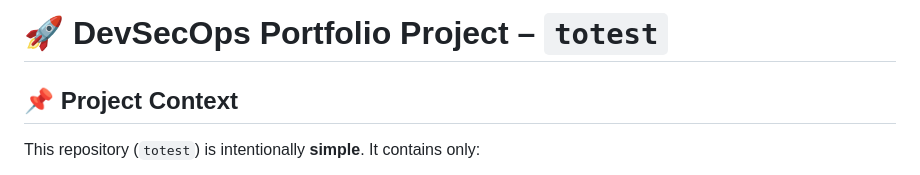
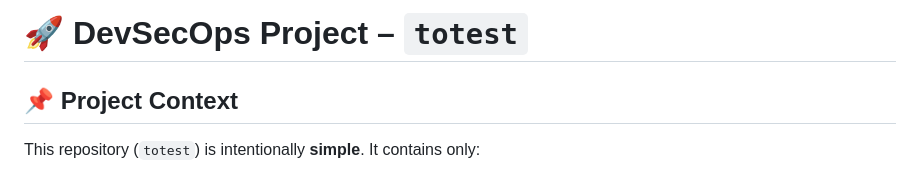
Before and after one commit to Angecalais97/totest, a Markdown page: README.md, the part around the change. Drawn GitHub-style.

Commit message:
Update project title in README.md

```diff
--- a/README.md
+++ b/README.md
@@ -1,4 +1,4 @@
-# 🚀 DevSecOps Portfolio Project – `totest`
+# 🚀 DevSecOps  Project – `totest`
 
 ## 📌 Project Context
 
```
